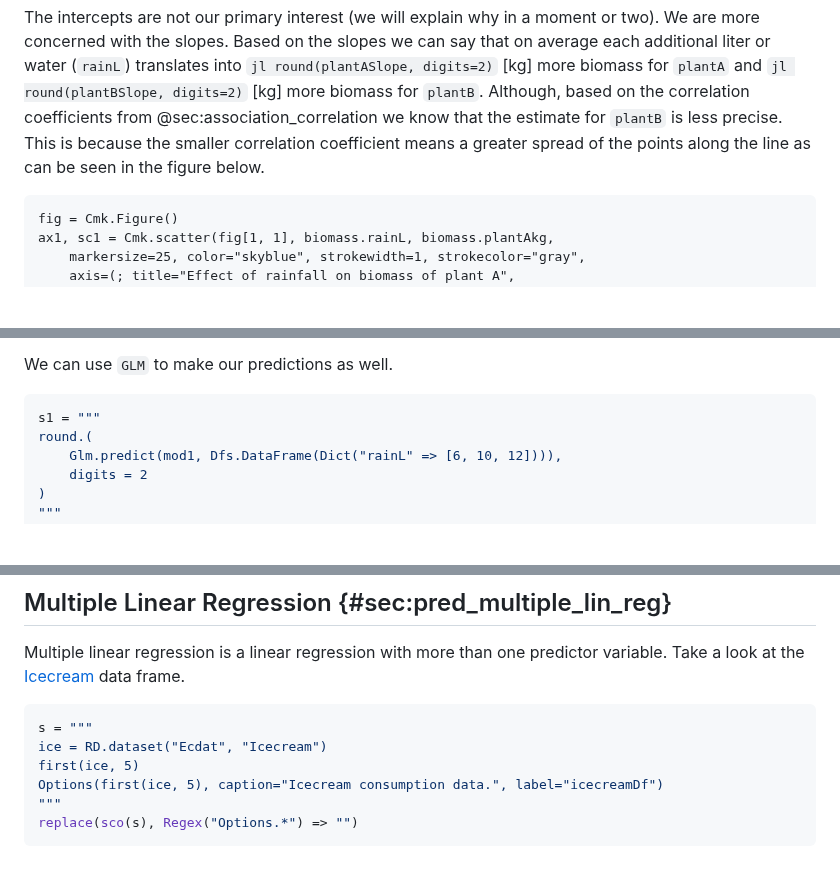
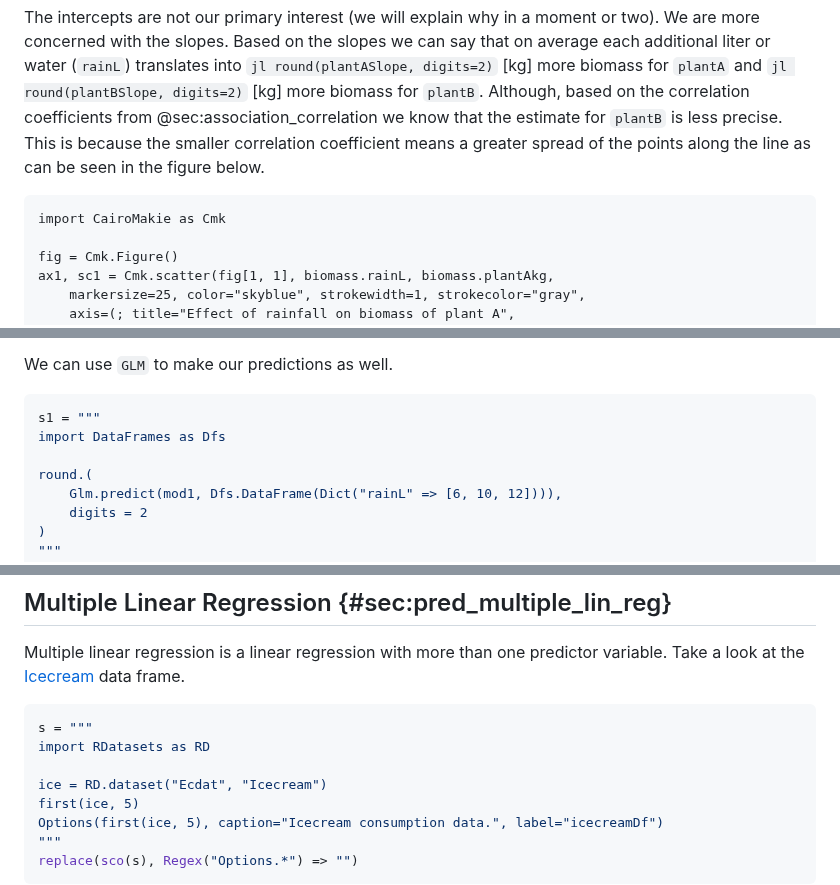
Before and after one commit to b-lukaszuk/RJ_BS_eng, a Markdown page: contents/prediction.md, 3 parts joined by grey strips. Rendered like a GitHub page; blank space fills up the shorter version.

````diff
--- a/contents/prediction.md
+++ b/contents/prediction.md
@@ -138,6 +139,8 @@ correlation coefficient means a greater spread of the points along the line as
 can be seen in the figure below.
 
 <pre>
+import CairoMakie as Cmk
+
 fig = Cmk.Figure()
 ax1, sc1 = Cmk.scatter(fig[1, 1], biomass.rainL, biomass.plantAkg,
     markersize=25, color="skyblue", strokewidth=1, strokecolor="gray",
@@ -273,6 +276,8 @@ We can use `GLM` to make our predictions as well.
 
 ```jl
 s1 = """
+import DataFrames as Dfs
+
 round.(
     Glm.predict(mod1, Dfs.DataFrame(Dict("rainL" => [6, 10, 12]))),
     digits = 2
@@ -332,6 +337,8 @@ data frame.
 
 ```jl
 s = """
+import RDatasets as RD
+
 ice = RD.dataset("Ecdat", "Icecream")
 first(ice, 5)
 Options(first(ice, 5), caption="Icecream consumption data.", label="icecreamDf")
````
Also changed, not shown: other parts of contents/prediction.md (+19 -19 lines).
